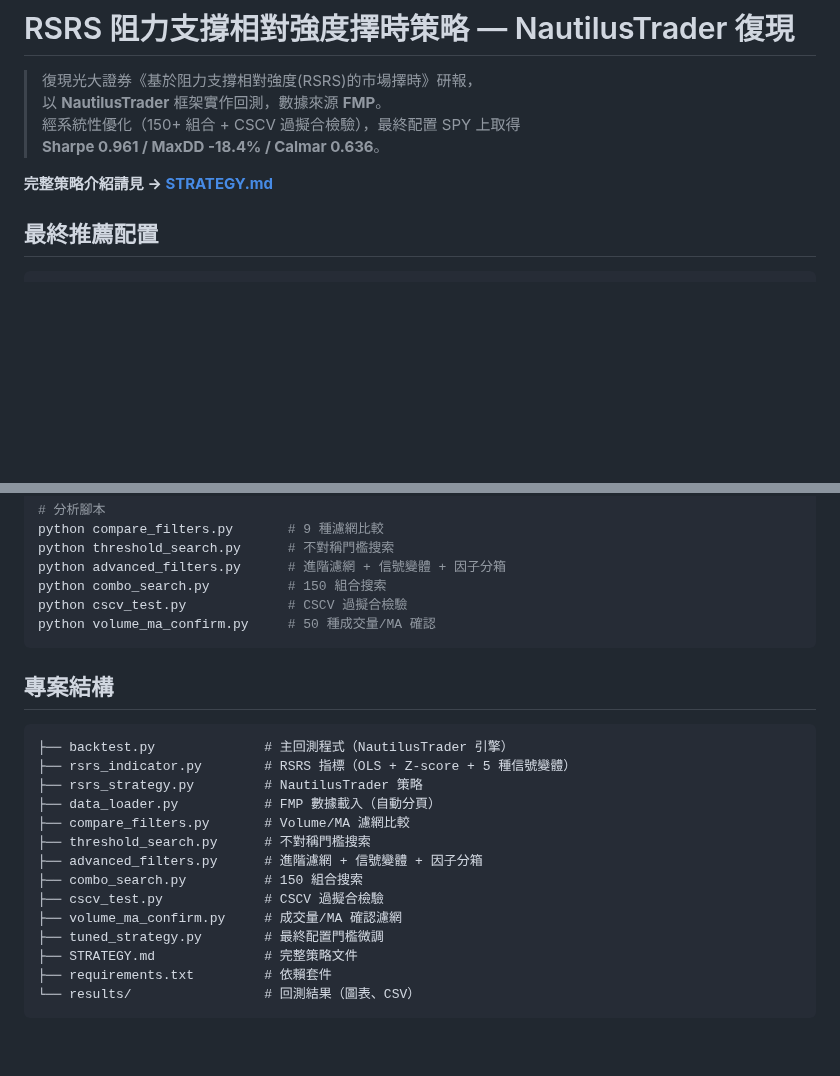
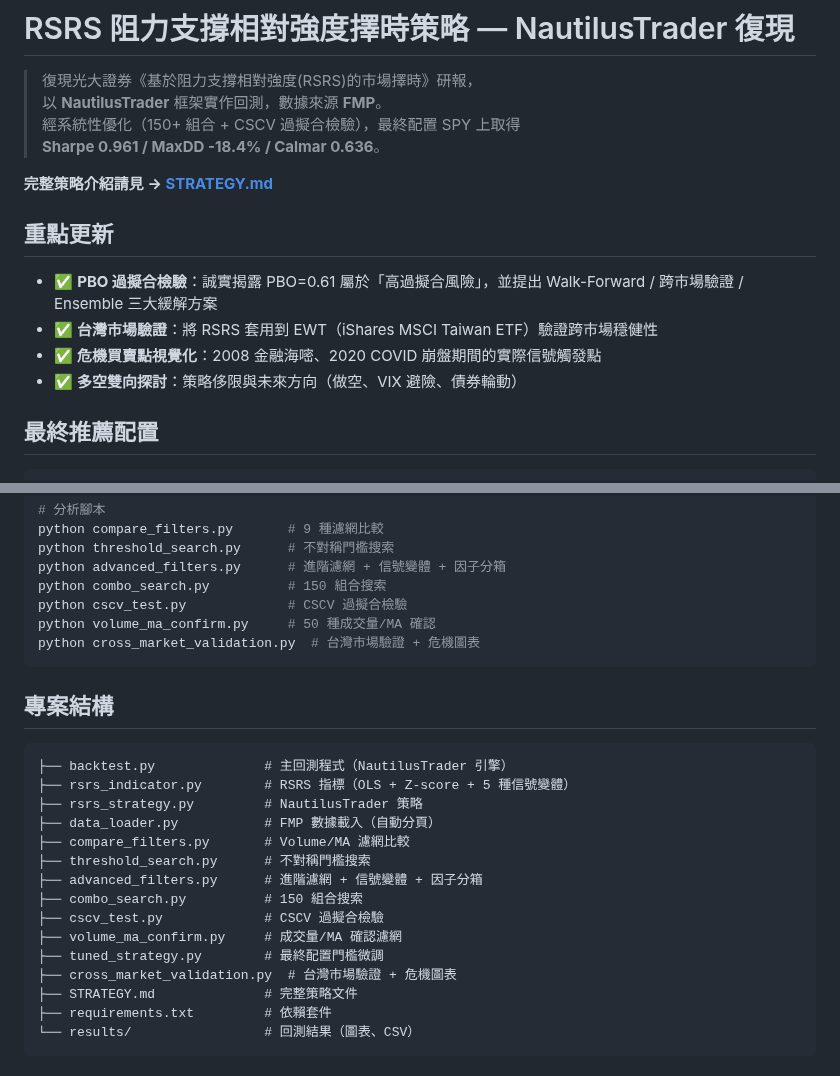
Before and after one commit to justinsu1124/0604fjuhw, a Markdown page: README.md, 2 parts joined by grey strips. GitHub-like rendering; blank space fills up the shorter version.

````diff
--- a/README.md
+++ b/README.md
@@ -6,6 +6,13 @@
 > **Sharpe 0.961 / MaxDD -18.4% / Calmar 0.636**。
 
 **完整策略介紹請見 → [STRATEGY.md](STRATEGY.md)**
+
+## 重點更新
+
+- ✅ **PBO 過擬合檢驗**：誠實揭露 PBO=0.61 屬於「高過擬合風險」，並提出 Walk-Forward / 跨市場驗證 / Ensemble 三大緩解方案
+- ✅ **台灣市場驗證**：將 RSRS 套用到 EWT（iShares MSCI Taiwan ETF）驗證跨市場穩健性
+- ✅ **危機買賣點視覺化**：2008 金融海嘧、2020 COVID 崩盤期間的實際信號觸發點
+- ✅ **多空雙向探討**：策略侈限與未來方向（做空、VIX 避險、債券輪動）
 
 ## 最終推薦配置
 
@@ -45,6 +69,7 @@ python advanced_filters.py      # 進階濾網 + 信號變體 + 因子分箱
 python combo_search.py          # 150 組合搜索
 python cscv_test.py             # CSCV 過擬合檢驗
 python volume_ma_confirm.py     # 50 種成交量/MA 確認
+python cross_market_validation.py  # 台灣市場驗證 + 危機圖表
 ```
 
 ## 專案結構
@@ -61,6 +86,7 @@ python volume_ma_confirm.py     # 50 種成交量/MA 確認
 ├── cscv_test.py             # CSCV 過擬合檢驗
 ├── volume_ma_confirm.py     # 成交量/MA 確認濾網
 ├── tuned_strategy.py        # 最終配置門檻微調
+├── cross_market_validation.py  # 台灣市場驗證 + 危機圖表
 ├── STRATEGY.md              # 完整策略文件
 ├── requirements.txt         # 依賴套件
 └── results/                 # 回測結果（圖表、CSV）
````
Also changed, not shown: other parts of README.md (+17 -0 lines), STRATEGY.md (+101 -16 lines), docs/crisis_2008_zoom.png (added), docs/crisis_2020_zoom.png (added), docs/crisis_2022_zoom.png (added), docs/ewt_equity.png (added), 2 other files.
